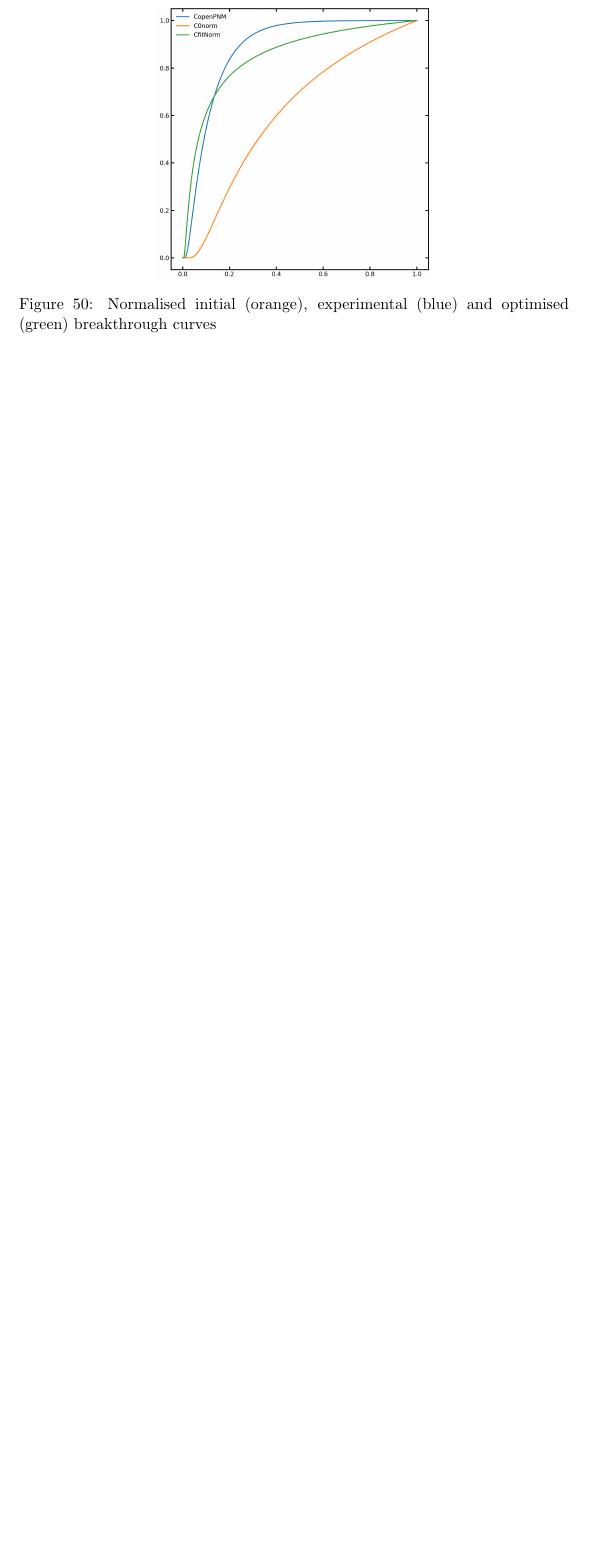
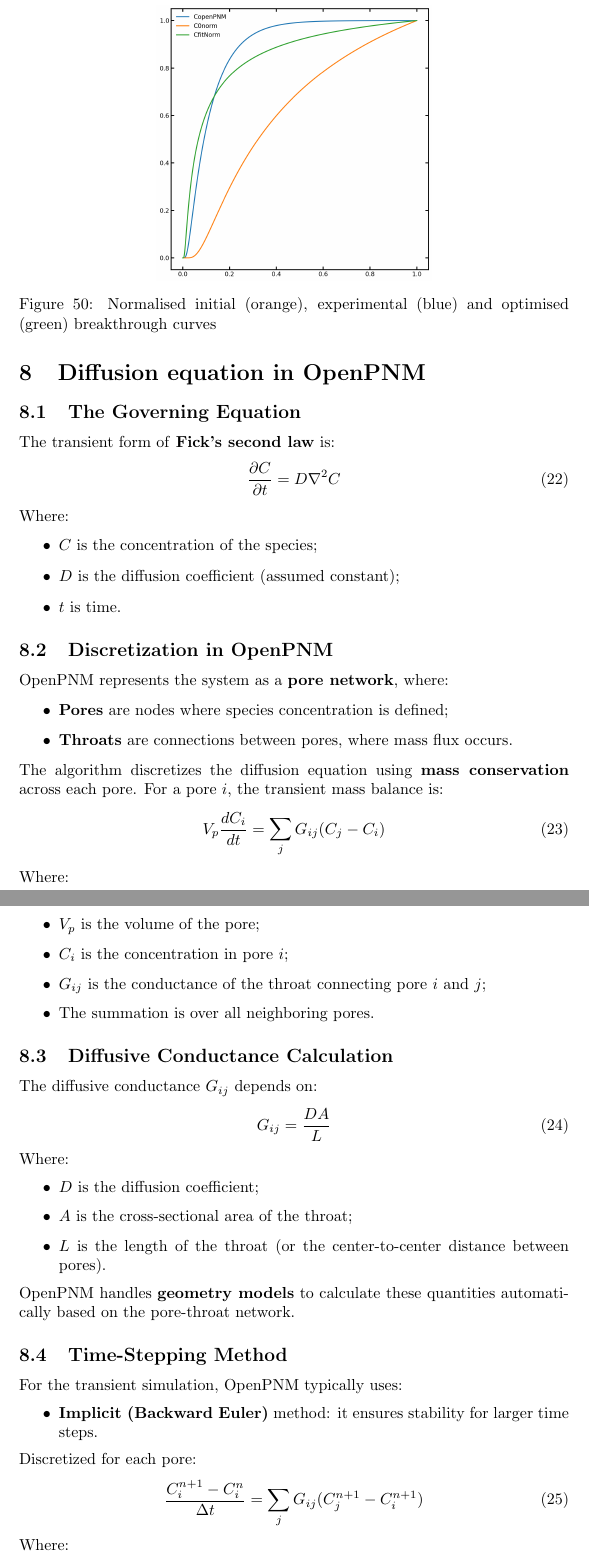
Before and after one commit to eugenioidaea/WeeklyMeetingNotes, a LaTeX document (main.tex): part of page 39 of 39 before the commit and two parts of pages 39 and 40 of 40 after it, the two joined at a grey line, cut so that both start at the same text, the shorter picture padded with empty space. Compiled offline with pdfLaTeX.

Commit message:
Diff eq discretisation

```diff
--- a/main.tex
+++ b/main.tex
@@ -1005,3 +1005,60 @@ TO obtain a better fitting, the experimental times and breakthrough curve values
 The molecular diffusion is $D_{mol}=10^{-5} \: m^2/s$, the initial guess for the effective diffusion is $D_{0}=10^{-4} \: m^2/s$ and the optimised value of the diffusion is $D_{eff}=9.225*10^{-4} \: m^2/s$.
 
 \FloatBarrier  % Prevents figures from floating past this point
+\section{Diffusion equation in OpenPNM}
+
+\subsection{The Governing Equation}
+The transient form of \textbf{Fick's second law} is:
+\begin{equation}
+    \frac{\partial C}{\partial t} = D \nabla^2 C
+\end{equation}
+Where:
+\begin{itemize}
+    \item $C$ is the concentration of the species;
+    \item $D$ is the diffusion coefficient (assumed constant);
+    \item $t$ is time.
+\end{itemize}
+
+\subsection{Discretization in OpenPNM}
+OpenPNM represents the system as a \textbf{pore network}, where:
+\begin{itemize}
+    \item \textbf{Pores} are nodes where species concentration is defined;
+    \item \textbf{Throats} are connections between pores, where mass flux occurs.
+\end{itemize}
+The algorithm discretizes the diffusion equation using \textbf{mass conservation} across each pore.
+For a pore $i$, the transient mass balance is:
+\begin{equation}
+    V_p \frac{d C_i}{d t} = \sum_j G_{ij} (C_j - C_i)
+\end{equation}
+Where:
+\begin{itemize}
+    \item $V_p$ is the volume of the pore;
+    \item $C_i$ is the concentration in pore $i$;
+    \item $G_{ij}$ is the conductance of the throat connecting pore $i$ and $j$;
+    \item The summation is over all neighboring pores.
+\end{itemize}
+
+\subsection{Diffusive Conductance Calculation}
+The diffusive conductance $G_{ij}$ depends on:
+\begin{equation}
+    G_{ij} = \frac{D A}{L}
+\end{equation}
+Where:
+\begin{itemize}
+    \item $D$ is the diffusion coefficient;
+    \item $A$ is the cross-sectional area of the throat;
+    \item $L$ is the length of the throat (or the center-to-center distance between pores).
+\end{itemize}
+OpenPNM handles \textbf{geometry models} to calculate these quantities automatically based on the pore-throat network.
+
+\subsection{Time-Stepping Method}
+For the transient simulation, OpenPNM typically uses:
+\begin{itemize}
+    \item \textbf{Implicit (Backward Euler)} method: it ensures stability for larger time steps.
+\end{itemize}
+Discretized for each pore:
+\begin{equation}
+    \frac{C_i^{n+1} - C_i^n}{\Delta t} = \sum_j G_{ij} (C_j^{n+1} - C_i^{n+1})
+\end{equation}
+Where:
+\begin{itemize}
```
Also changed, not shown: main.tex (20 more changed lines).
